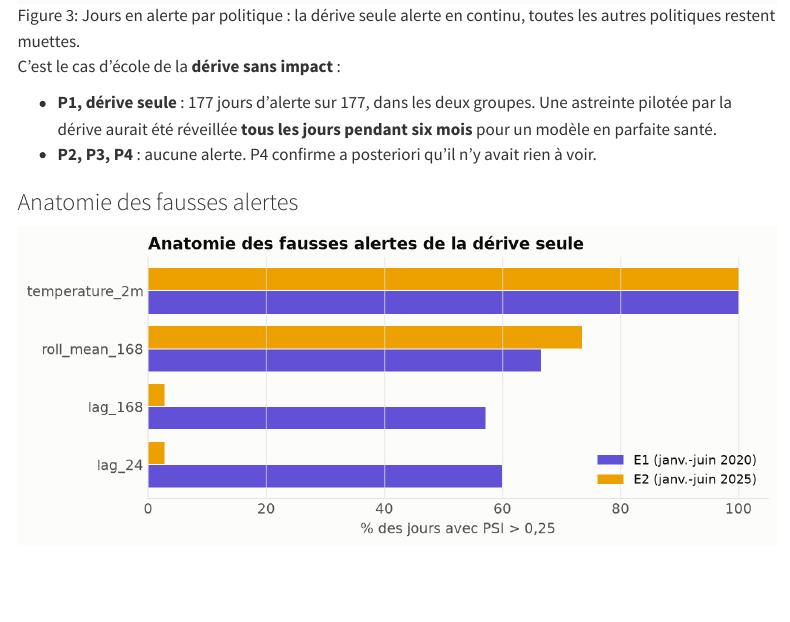
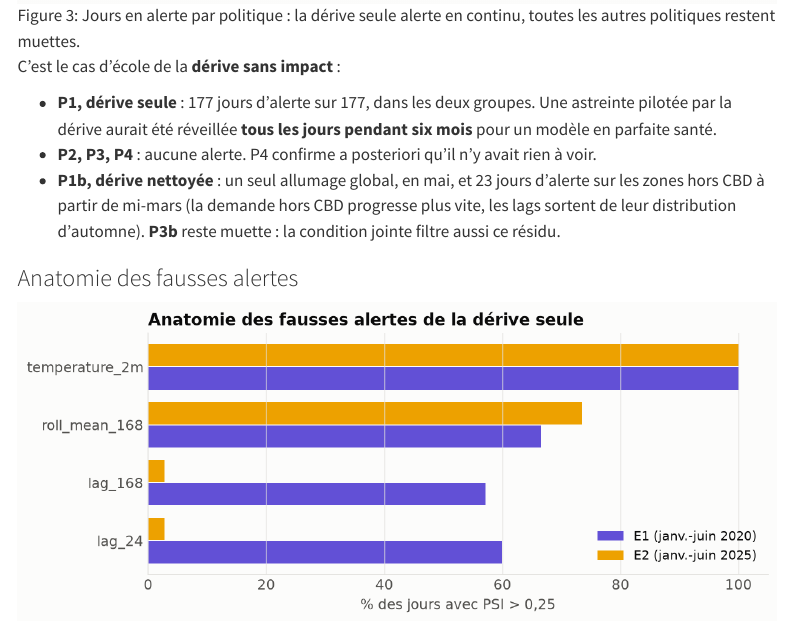
Before and after one commit to gwils28/zonefleet-observability, a Quarto document (site/experiences/e2-congestion.qmd): the page in a window 1100 px wide, from 1880 px down. Rendered offline with R 4.5, knitr and Pandoc in place of Quarto, with nearby package versions; menus at the side of the page are left out.

Commit message:
docs(experiences): E2, la condition jointe filtre aussi le résidu de P1b

```diff
--- a/site/experiences/e2-congestion.qmd
+++ b/site/experiences/e2-congestion.qmd
@@ -58,6 +58,10 @@ C'est le cas d'école de la **dérive sans impact** :
   pilotée par la dérive aurait été réveillée **tous les jours pendant six mois** pour un
   modèle en parfaite santé.
 - **P2, P3, P4** : aucune alerte. P4 confirme a posteriori qu'il n'y avait rien à voir.
+- **P1b, dérive nettoyée** : un seul allumage global, en mai, et 23 jours d'alerte sur les
+  zones hors CBD à partir de mi-mars (la demande hors CBD progresse plus vite, les lags
+  sortent de leur distribution d'automne). **P3b** reste muette : la condition jointe
+  filtre aussi ce résidu.
 
 ### Anatomie des fausses alertes
 
```
